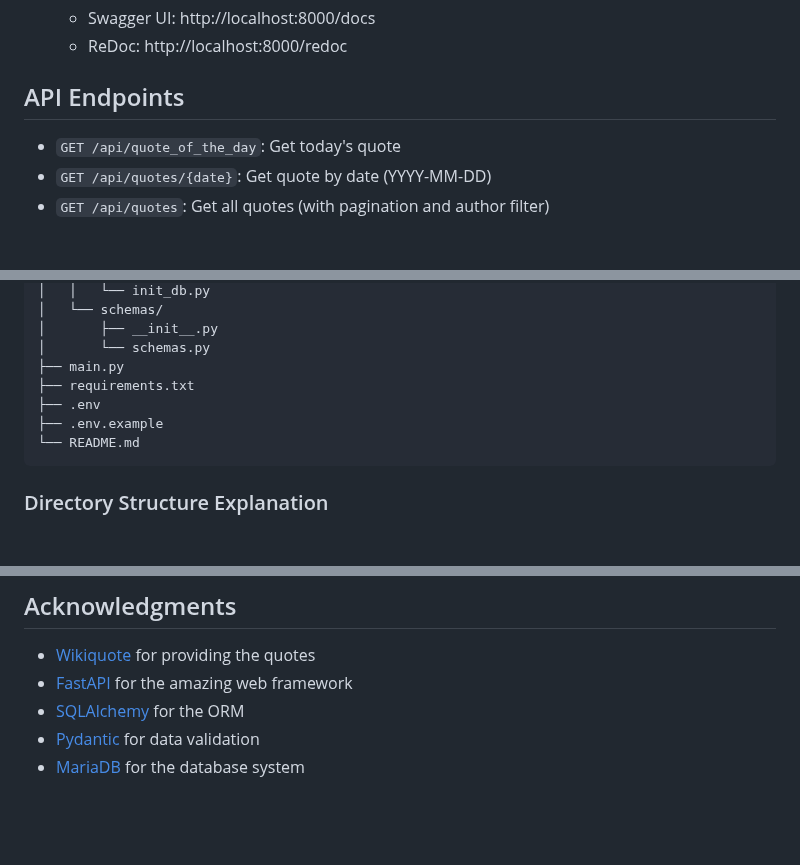
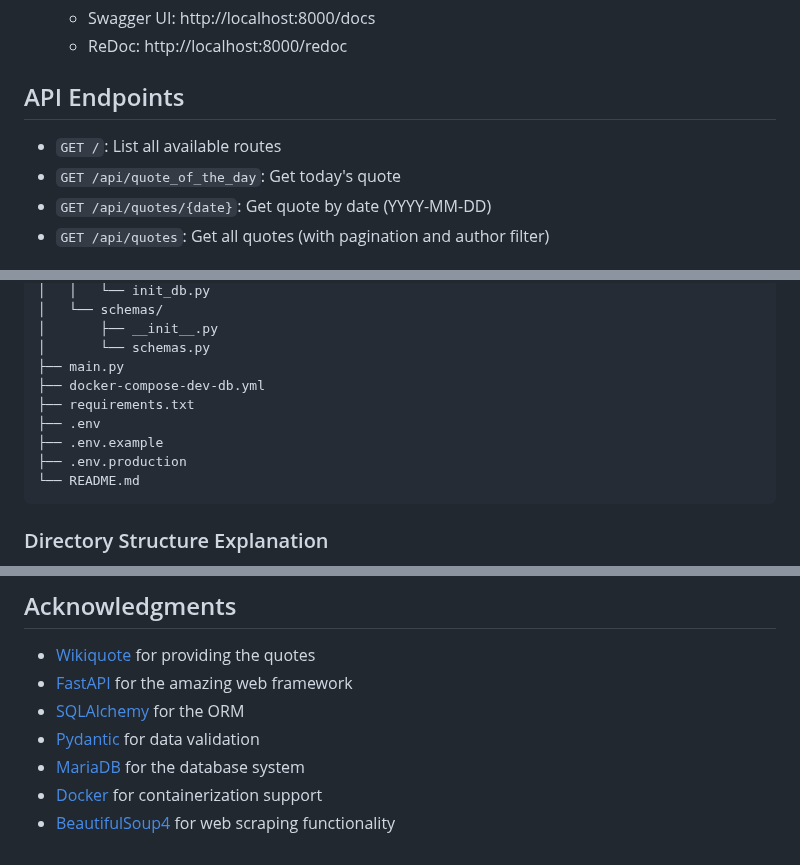
Before and after one commit to indictechcom/wq-qotd, a Markdown page: README.md, 3 parts joined by grey strips. Drawn GitHub-style; blank space fills up the shorter version.

````diff
--- a/README.md
+++ b/README.md
@@ -86,6 +91,7 @@ A FastAPI-based REST API that fetches and stores daily quotes from Wikiquote. Th
 
 ## API Endpoints
 
+-   `GET /`: List all available routes
 -   `GET /api/quote_of_the_day`: Get today's quote
 -   `GET /api/quotes/{date}`: Get quote by date (YYYY-MM-DD)
 -   `GET /api/quotes`: Get all quotes (with pagination and author filter)
@@ -113,9 +119,11 @@ wq-qotd/
 │       ├── __init__.py
 │       └── schemas.py
 ├── main.py
+├── docker-compose-dev-db.yml
 ├── requirements.txt
 ├── .env
 ├── .env.example
+├── .env.production
 └── README.md
 ```
 
@@ -172,3 +183,5 @@ This project is licensed under the MIT License - see the LICENSE file for detail
 -   [SQLAlchemy](https://www.sqlalchemy.org/) for the ORM
 -   [Pydantic](https://pydantic-docs.helpmanual.io/) for data validation
 -   [MariaDB](https://mariadb.org/) for the database system
+-   [Docker](https://www.docker.com/) for containerization support
+-   [BeautifulSoup4](https://www.crummy.com/software/BeautifulSoup/) for web scraping functionality
````
Also changed, not shown: other parts of README.md (+22 -14 lines).
